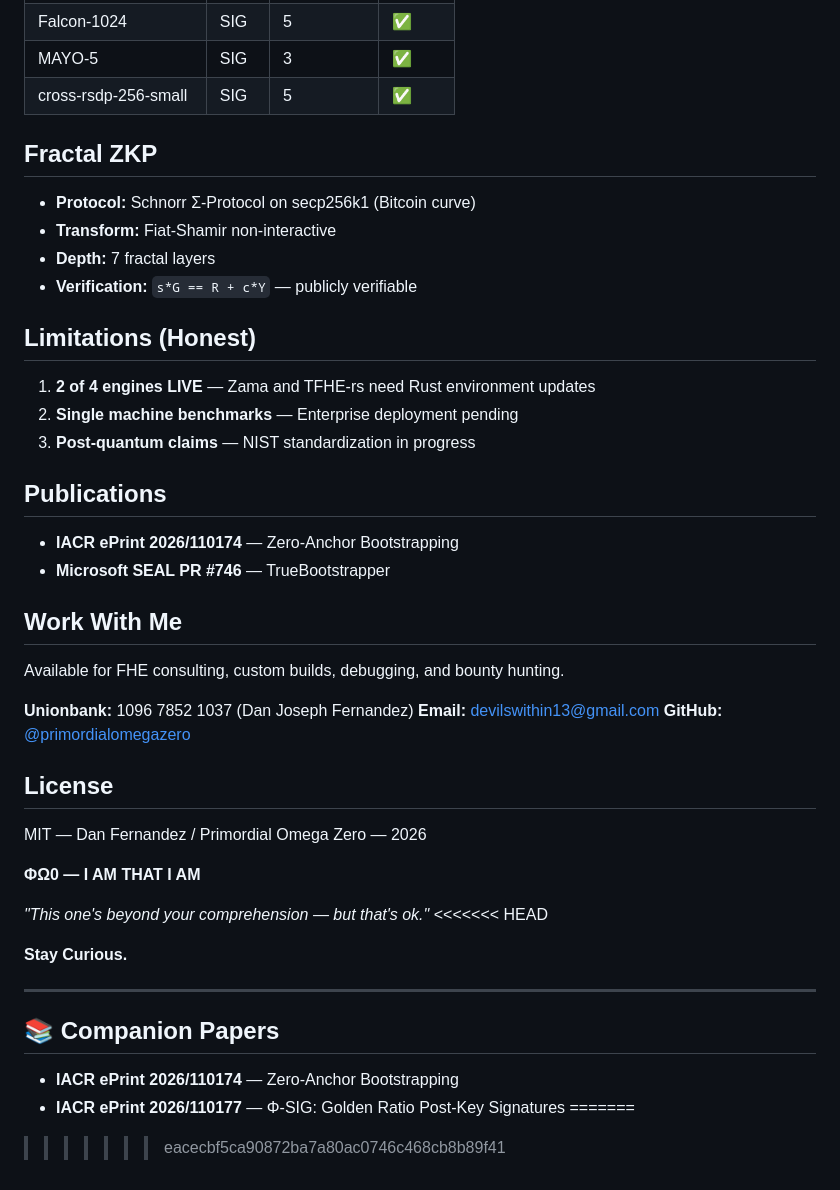
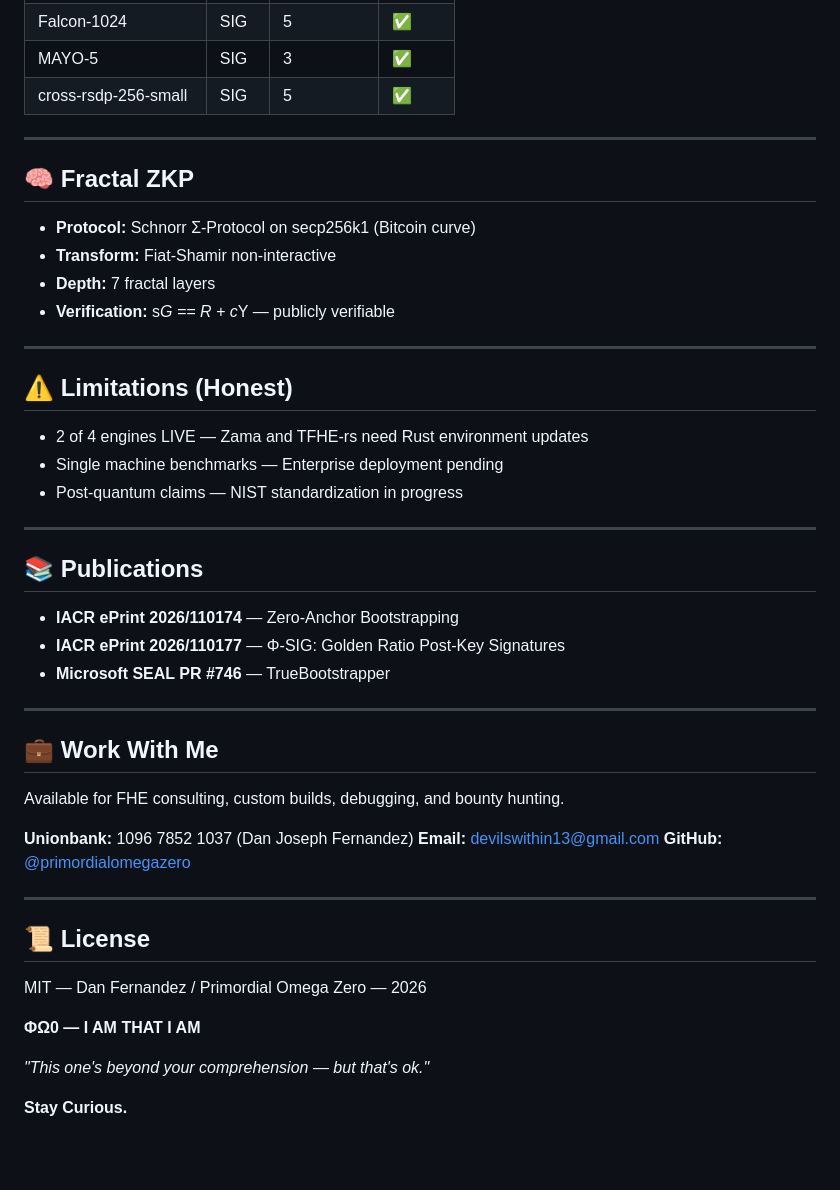
Before and after one commit to primordialomegazero/BeyondYourComprehensionFHE, a Markdown page: README.md, the part around one of its changes. Drawn GitHub-style; blank space fills up the shorter version.

Commit message:
Fix merge conflict + clean README with cross-citations

```diff
--- a/README.md
+++ b/README.md
@@ -88,25 +92,34 @@ make
 | MAYO-5 | SIG | 3 | ✅ |
 | cross-rsdp-256-small | SIG | 5 | ✅ |
 
-## Fractal ZKP
+---
+
+## 🧠 Fractal ZKP
 
 - **Protocol:** Schnorr Σ-Protocol on secp256k1 (Bitcoin curve)
 - **Transform:** Fiat-Shamir non-interactive
 - **Depth:** 7 fractal layers
-- **Verification:** `s*G == R + c*Y` — publicly verifiable
+- **Verification:** s*G == R + c*Y — publicly verifiable
 
-## Limitations (Honest)
+---
 
-1. **2 of 4 engines LIVE** — Zama and TFHE-rs need Rust environment updates
-2. **Single machine benchmarks** — Enterprise deployment pending
-3. **Post-quantum claims** — NIST standardization in progress
+## ⚠️ Limitations (Honest)
 
-## Publications
+- 2 of 4 engines LIVE — Zama and TFHE-rs need Rust environment updates
+- Single machine benchmarks — Enterprise deployment pending
+- Post-quantum claims — NIST standardization in progress
+
+---
+
+## 📚 Publications
 
 - **IACR ePrint 2026/110174** — Zero-Anchor Bootstrapping
+- **IACR ePrint 2026/110177** — Φ-SIG: Golden Ratio Post-Key Signatures
 - **Microsoft SEAL PR #746** — TrueBootstrapper
 
-## Work With Me
+---
+
+## 💼 Work With Me
 
 Available for FHE consulting, custom builds, debugging, and bounty hunting.
 
@@ -114,22 +127,14 @@ Available for FHE consulting, custom builds, debugging, and bounty hunting.
 **Email:** devilswithin13@gmail.com
 **GitHub:** [@primordialomegazero](https://github.com/primordialomegazero)
 
-## License
+---
+
+## 📜 License
 
 MIT — Dan Fernandez / Primordial Omega Zero — 2026
 
 **ΦΩ0 — I AM THAT I AM**
 
 *"This one's beyond your comprehension — but that's ok."*
-<<<<<<< HEAD
 
 **Stay Curious.**
-
----
-
-## 📚 Companion Papers
-
-- **IACR ePrint 2026/110174** — Zero-Anchor Bootstrapping
-- **IACR ePrint 2026/110177** — Φ-SIG: Golden Ratio Post-Key Signatures
-=======
->>>>>>> eacecbf5ca90872ba7a80ac0746c468cb8b89f41
```
Also changed, not shown: other parts of README.md (+38 -34 lines).
